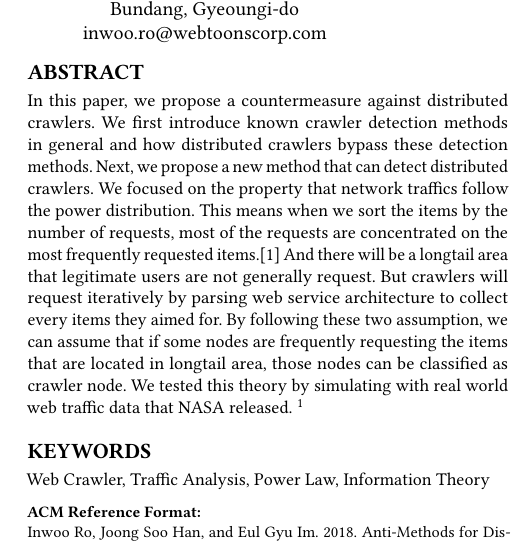
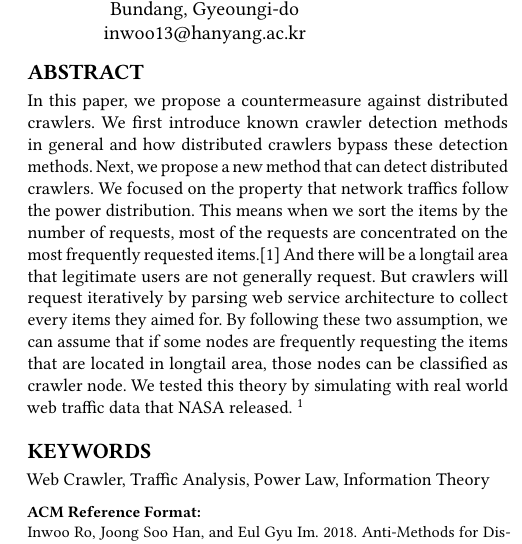
Before and after one commit to diemori/anti-crawler, a LaTeX paper (10_Writing/anti-web-crawler.tex): part of one column of page 1 of 5, cut so that both start at the same text. Compiled offline with pdfLaTeX.

Commit message:
modified first author email

```diff
--- a/10_Writing/anti-web-crawler.tex
+++ b/10_Writing/anti-web-crawler.tex
@@ -59,7 +59,7 @@
   \country{Gyeoungi-do}
   \postcode{43017-6221}
 }
-\email{inwoo.ro@webtoonscorp.com}
+\email{inwoo13@hanyang.ac.kr}
 
 \author{Joong Soo Han}
 \authornote{The secretary disavows any knowledge of this author's actions.}
```
Also changed, not shown: 10_Writing/anti-web-crawler.pdf.
